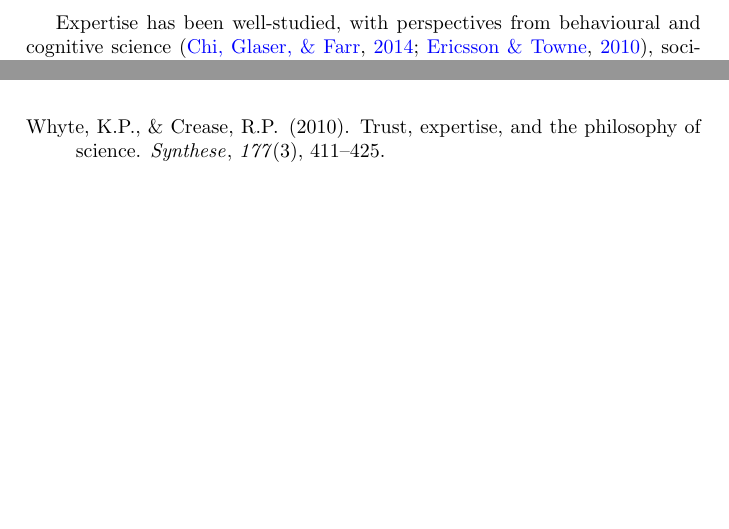
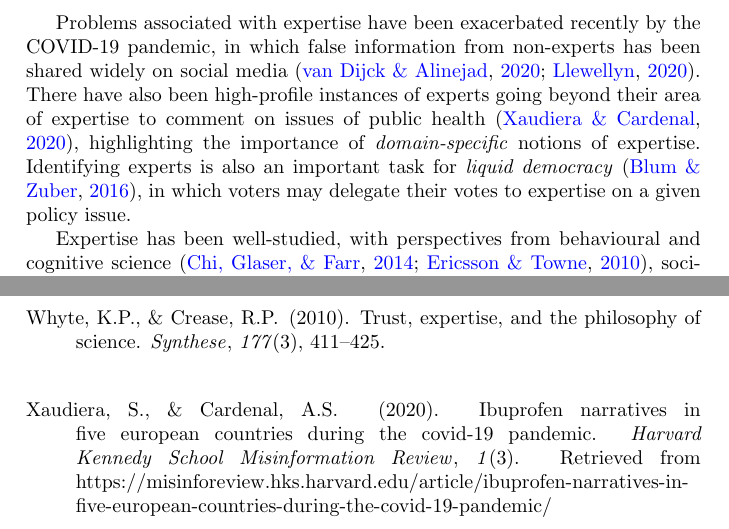
Before and after one commit to joesingo/expertise-and-information, a LaTeX paper (latex/main.tex, which reads latex/body.tex, latex/references.bib): two parts of pages 2 and 28 of 28, joined at a grey line, cut at the place of the change, the shorter picture padded with empty space. Compiled offline with pdfLaTeX.

Commit message:
add para on covid19, LD

```diff
--- a/latex/body.tex
+++ b/latex/body.tex
@@ -10,6 +10,16 @@ false claims due to lack of expertise on the relevant facts.
 The situation may be further complicated if a source comments on multiple
 topics at once: we must \emph{filter out} the parts of the statement within
 their domain of expertise.
+
+Problems associated with expertise have been exacerbated recently by the
+COVID-19 pandemic, in which false information from non-experts has been shared
+widely on social media~\citep{Llewellynm1160,dijck2020}. There have also been
+high-profile instances of experts going beyond their area of expertise to
+comment on issues of public health~\citep{xaudiera2020ibuprofen}, highlighting
+the importance of \emph{domain-specific} notions of expertise. Identifying
+experts is also an important task for \emph{liquid
+democracy}~\citep{blum2016liquid}, in which voters may delegate their votes to
+expertise on a given policy issue.
 
 Expertise has been well-studied, with perspectives from behavioural and
 cognitive science \citep{chi2014nature,ericsson2010expertise}, sociology
--- a/latex/references.bib
+++ b/latex/references.bib
@@ -269,0 +283 @@ numpages = {6},
+@article {Llewellynm1160,
@@ -269,0 +287 @@ numpages = {6},
+	year = {2020},
@@ -269,0 +298,12 @@ numpages = {6},
+year = {2020},
+}
+
+@article{xaudiera2020ibuprofen,
+  title={Ibuprofen narratives in five European countries during the COVID-19 pandemic},
+  author={Xaudiera, Sergi and Cardenal, Ana S},
+  journal={Harvard Kennedy School Misinformation Review},
+  volume={1},
+  number={3},
+  year={2020},
+  url={https://misinforeview.hks.harvard.edu/article/ibuprofen-narratives-in-five-european-countries-during-the-covid-19-pandemic/},
+}
```
Also changed, not shown: latex/main.pdf, latex/body.tex (2 more changed lines), latex/references.bib (26 more changed lines).
